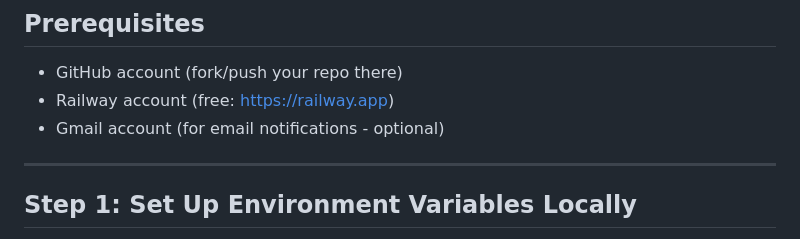
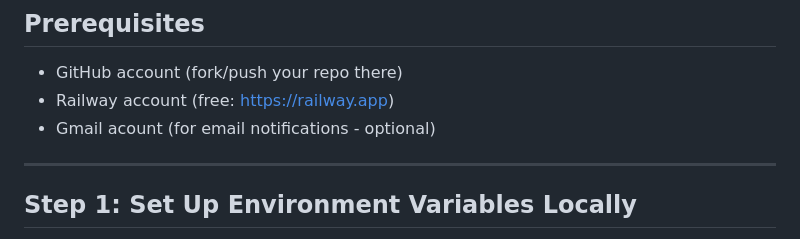
Before and after one commit to eicustoms/eicustoms.github.io, a Markdown page: DEPLOYMENT.md, the part around the change. Rendered like a GitHub page.

```diff
--- a/DEPLOYMENT.md
+++ b/DEPLOYMENT.md
@@ -6,7 +6,7 @@ This guide explains how to deploy your watch site backend + frontend to Railway
 
 - GitHub account (fork/push your repo there)
 - Railway account (free: https://railway.app)
-- Gmail account (for email notifications - optional)
+- Gmail acount (for email notifications - optional)
 
 ---
 
```
